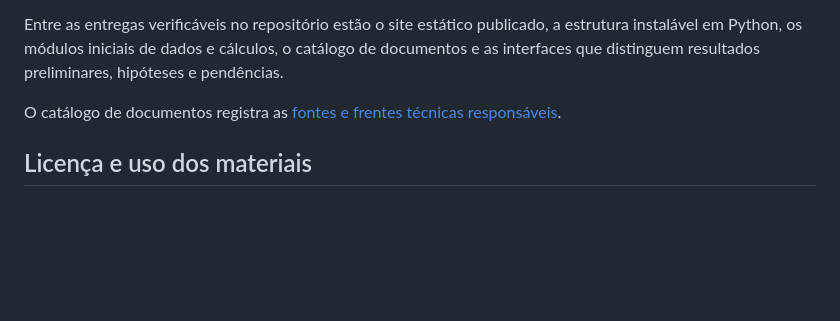
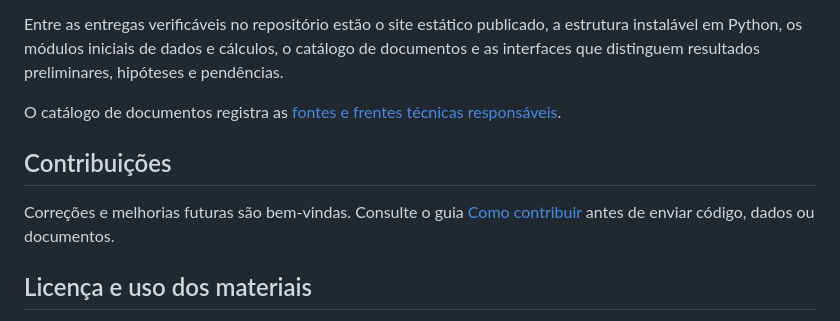
Before and after one commit to pedruck9-crypto/pbl-soja-logistica, a Markdown page: README.md, the part around the change. Drawn GitHub-style; blank space fills up the shorter version.

Commit message:
docs: adicionar guia de contribuicao

```diff
--- a/README.md
+++ b/README.md
@@ -90,6 +90,10 @@ Entre as entregas verificáveis no repositório estão o site estático publicad
 
 O catálogo de documentos registra as [fontes e frentes técnicas responsáveis](frontend/assets/documentos/README.md).
 
+## Contribuições
+
+Correções e melhorias futuras são bem-vindas. Consulte o guia [Como contribuir](CONTRIBUTING.md) antes de enviar código, dados ou documentos.
+
 ## Licença e uso dos materiais
 
 O código-fonte original deste repositório é disponibilizado sob a [Licença MIT](LICENSE), mediante concordância dos respectivos autores.
```
Also changed, not shown: CONTRIBUTING.md (added, +76 -0 lines).
